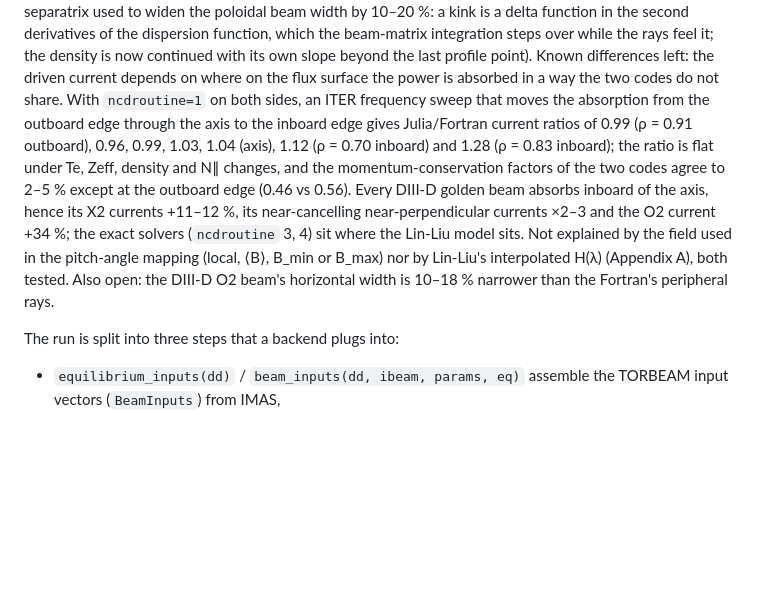
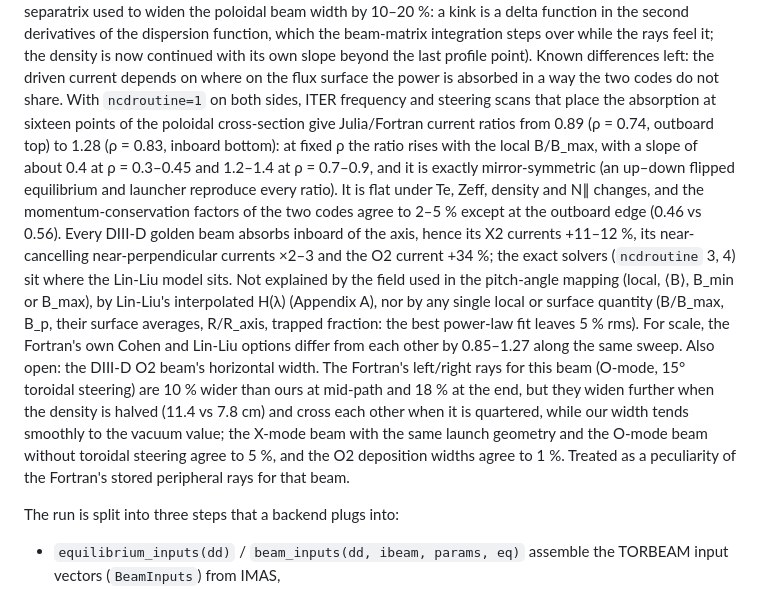
Before and after one commit to ProjectTorreyPines/TORBEAM.jl, a Markdown page: README.md, the part around the change. Rendered like a GitHub page; blank space fills up the shorter version.

Commit message:
README: position scans and mirror test of the inboard current difference; the O2 width
Sixteen ITER absorption points (frequency and steering scans, ncdroutine=1
both sides) give Julia/Fortran current ratios from 0.89 (rho 0.74 outboard
top) to 1.28 (rho 0.83 inboard bottom); at fixed rho the ratio rises with the
local B/B_max, more steeply at larger trapped fraction, and an up-down
mirrored equilibrium and launcher reproduce every ratio. No single local or
surface quantity fits it (best 5 % rms). The DIII-D O2 beam's horizontal
width: the Fortran's left/right rays widen as the density is lowered and
cross at a quarter of it while ours tend to the vacuum value; X2 at the same
geometry and O2 without toroidal steering agree to 5 %: documented as a
peculiarity of those stored rays.

Co-Authored-By: Claude Fable 5.1 <noreply@anthropic.com>

```diff
--- a/README.md
+++ b/README.md
@@ -88,19 +88,31 @@ dispersion function, which the beam-matrix integration steps over while the
 rays feel it; the density is now continued with its own slope beyond the last
 profile point). Known differences left: the driven current depends on where on the flux
 surface the power is absorbed in a way the two codes do not share. With
-`ncdroutine=1` on both sides, an ITER frequency sweep that moves the absorption
-from the outboard edge through the axis to the inboard edge gives Julia/Fortran
-current ratios of 0.99 (ρ = 0.91 outboard), 0.96, 0.99, 1.03, 1.04 (axis), 1.12
-(ρ = 0.70 inboard) and 1.28 (ρ = 0.83 inboard); the ratio is flat under Te,
-Zeff, density and N∥ changes, and the momentum-conservation factors of the two
-codes agree to 2–5 % except at the outboard edge (0.46 vs 0.56). Every DIII-D
-golden beam absorbs inboard of the axis, hence its X2 currents +11–12 %, its
+`ncdroutine=1` on both sides, ITER frequency and steering scans that place
+the absorption at sixteen points of the poloidal cross-section give
+Julia/Fortran current ratios from 0.89 (ρ = 0.74, outboard top) to 1.28
+(ρ = 0.83, inboard bottom): at fixed ρ the ratio rises with the local
+B/B_max, with a slope of about 0.4 at ρ = 0.3–0.45 and 1.2–1.4 at ρ = 0.7–0.9,
+and it is exactly mirror-symmetric (an up–down flipped equilibrium and
+launcher reproduce every ratio). It is flat under Te, Zeff, density and N∥
+changes, and the momentum-conservation factors of the two codes agree to
+2–5 % except at the outboard edge (0.46 vs 0.56). Every DIII-D golden beam
+absorbs inboard of the axis, hence its X2 currents +11–12 %, its
 near-cancelling near-perpendicular currents ×2–3 and the O2 current +34 %;
 the exact solvers (`ncdroutine` 3, 4) sit where the Lin-Liu model sits. Not
 explained by the field used in the pitch-angle mapping (local, ⟨B⟩, B_min or
-B_max) nor by Lin-Liu's interpolated H(λ) (Appendix A), both tested. Also
-open: the DIII-D O2 beam's horizontal width is 10–18 % narrower than the
-Fortran's peripheral rays.
+B_max), by Lin-Liu's interpolated H(λ) (Appendix A), nor by any single local
+or surface quantity (B/B_max, B_p, their surface averages, R/R_axis, trapped
+fraction: the best power-law fit leaves 5 % rms). For scale, the Fortran's
+own Cohen and Lin-Liu options differ from each other by 0.85–1.27 along the
+same sweep. Also open: the DIII-D O2 beam's horizontal width. The Fortran's
+left/right rays for this beam (O-mode, 15° toroidal steering) are 10 % wider
+than ours at mid-path and 18 % at the end, but they widen further when the
+density is halved (11.4 vs 7.8 cm) and cross each other when it is quartered,
+while our width tends smoothly to the vacuum value; the X-mode beam with the
+same launch geometry and the O-mode beam without toroidal steering agree to
+5 %, and the O2 deposition widths agree to 1 %. Treated as a peculiarity of
+the Fortran's stored peripheral rays for that beam.
 
 The run is split into three steps that a backend plugs into:
 
```
